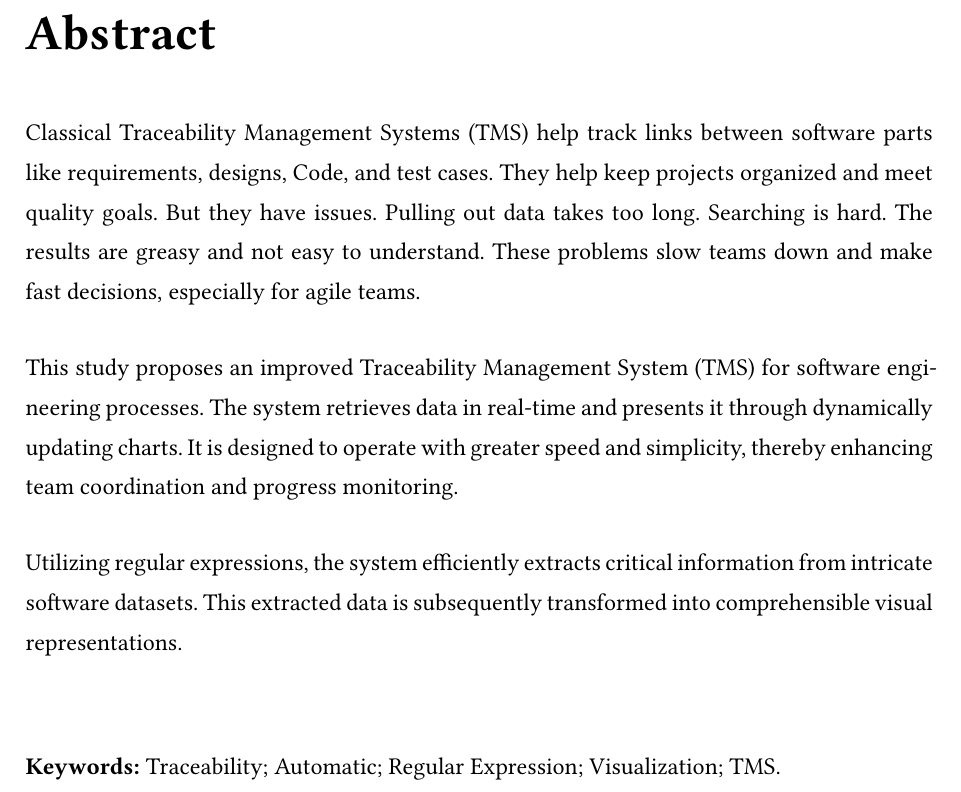
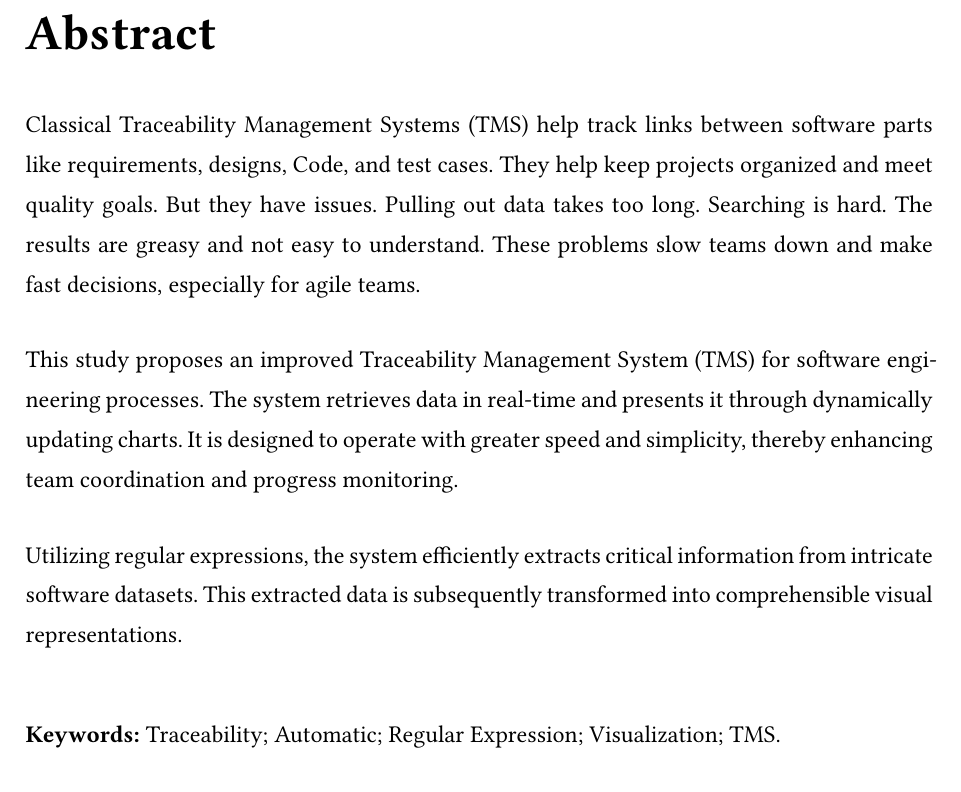
Before and after one commit to timmycheng/modern-wku-thesis, a Typst document (template/main.typ, which reads src/lib.typ): part of page 3 of 14 before the commit and part of page 3 of 15 after it, cut so that both start at the same text. Compiled offline with Typst 0.15.

Commit message:
refactor(lib.typ): 优化标题样式和间距设置 docs(README.md): 添加项目使用说明和配置文档 style(main.typ): 统一字符串格式为方括号形式

```diff
--- a/src/lib.typ
+++ b/src/lib.typ
@@ -22,12 +22,17 @@
   // 初始设置：前置章节不显示任何编号
   set heading(numbering: none)
 
-  // 设置标题字号
+  // 设置标题字号和间距
   show heading: it => {
     let sizes = (25pt, 18pt, 15pt, 12pt, 12pt, 12pt)
+    let spacings = (2em, 1.6em, 1.3em, 1.1em, 1em, 1em)
     let level = it.level - 1
     let size = if level < sizes.len() { sizes.at(level) } else { 12pt }
+    let spacing = if level < spacings.len() { spacings.at(level) } else { 1em }
+
+    v(spacing, weak: true)
     text(size: size, weight: "bold")[#it]
+    v(spacing, weak: true)
   }
 
   // 设置表格标题样式：10pt，粗体，位于表格上方
--- a/template/main.typ
+++ b/template/main.typ
@@ -2,16 +2,16 @@
 #import "../src/lib.typ": gradute_thesis
 
 #show: gradute_thesis.with(
-  title: "Automatic Visualization of Traceability Information",
+  title: [Automatic Visualization of Traceability Information],
   author: "Cheng Bao",
-  degree: "MS of Computer Information Systems",
-  department: "Department of Computer Science and Technology",
-  university: "Wenzhou-Kean University",
-  supervisor: "Dr. Nasser Mustafa",
-  month: "December",
-  year: "2025",
-  degree_year: "2025",
-  program_type: "Master of Science",
+  degree: [MS of Computer Information Systems],
+  department: [Department of Computer Science and Technology],
+  university: [Wenzhou-Kean University],
+  supervisor: [Dr. Nasser Mustafa],
+  month: [December],
+  year: [2025],
+  degree_year: [2025],
+  program_type: [Master of Science],
   abstract: [
     Classical Traceability Management Systems (TMS) help track links between software parts like requirements, designs, Code, and test cases. They help keep projects organized and meet quality goals. But they have issues. Pulling out data takes too long. Searching is hard. The results are greasy and not easy to understand. These problems slow teams down and make fast decisions, especially for agile teams.
 
```
Also changed, not shown: README.md, template/main.pdf, src/lib.typ (14 more changed lines), template/main.typ (9 more changed lines).
